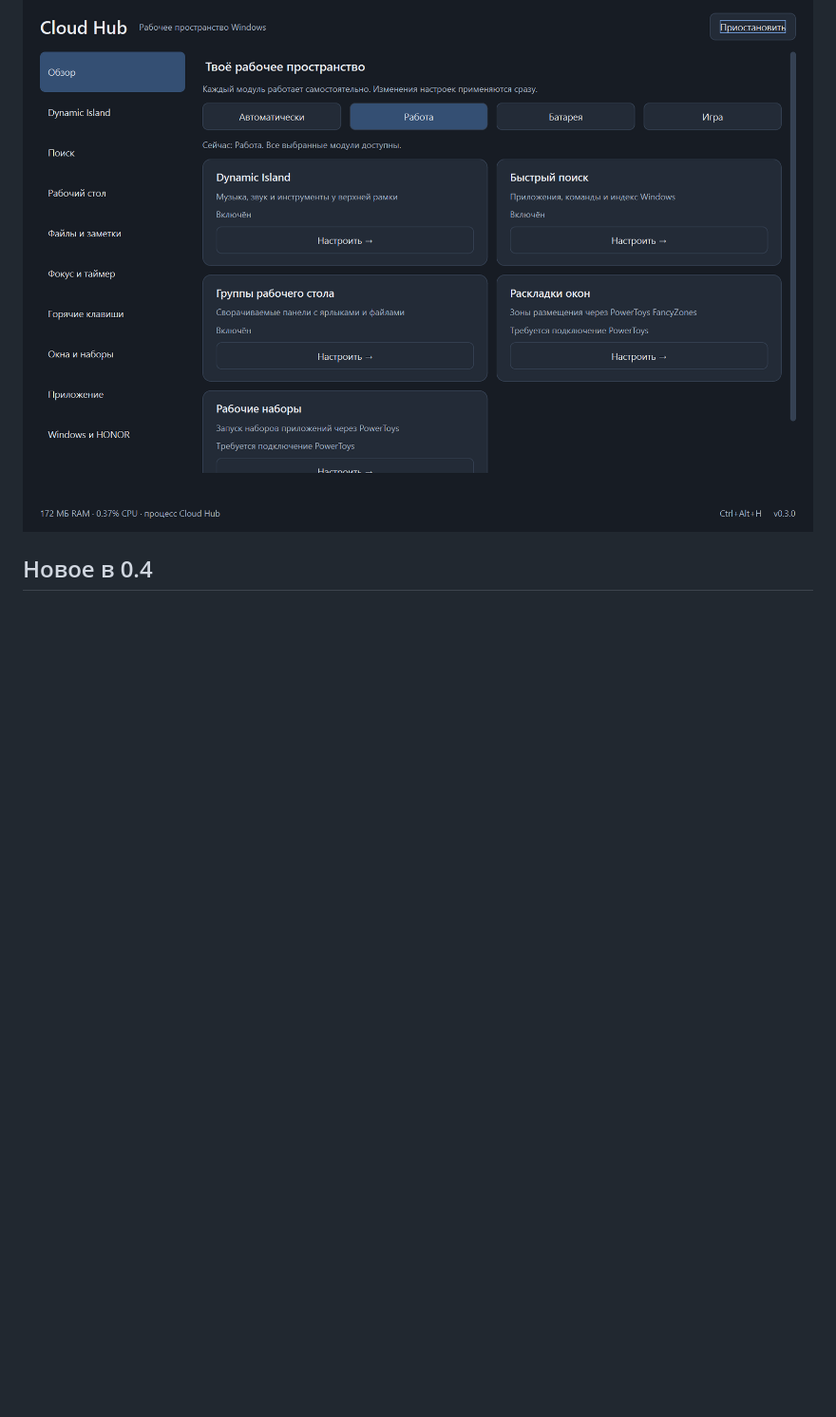
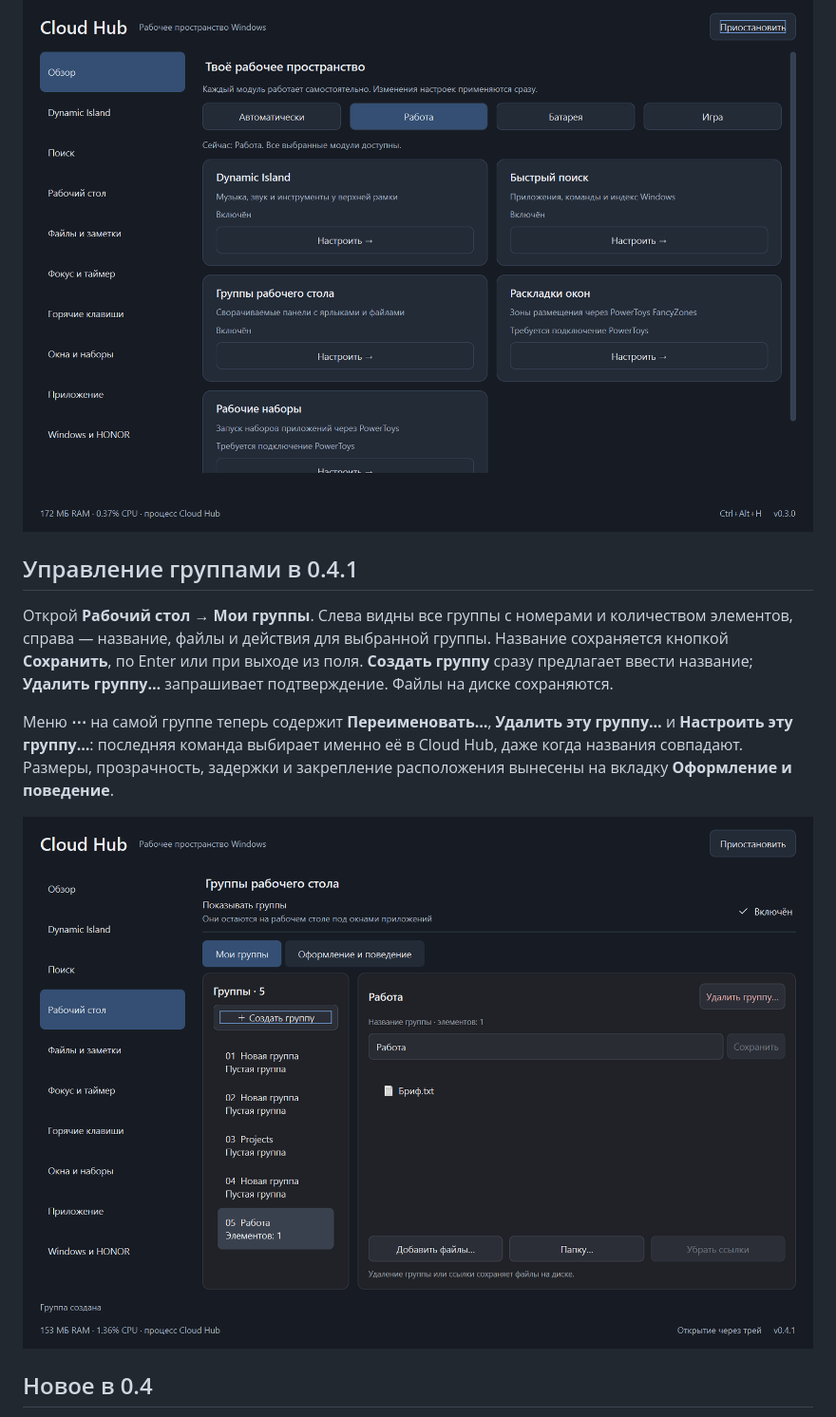
Before and after one commit to BochkaPiva/dinamic_island_windows, a Markdown page: README.md, the part around the change. Shown at 95% size. Rendered like a GitHub page; pictures changed too: docs/group-management.png (added); blank space fills up the shorter version.

Commit message:
Make desktop group management visible and add direct quick actions

```diff
--- a/README.md
+++ b/README.md
@@ -6,6 +6,21 @@
 
 ![Cloud Hub](docs/cloud-hub.png)
 
+
+## Управление группами в 0.4.1
+
+Открой **Рабочий стол → Мои группы**. Слева видны все группы с номерами и
+количеством элементов, справа — название, файлы и действия для выбранной группы.
+Название сохраняется кнопкой **Сохранить**, по Enter или при выходе из поля.
+**Создать группу** сразу предлагает ввести название; **Удалить группу…** запрашивает
+подтверждение. Файлы на диске сохраняются.
+
+Меню **⋯** на самой группе теперь содержит **Переименовать…**, **Удалить эту группу…**
+и **Настроить эту группу…**: последняя команда выбирает именно её в Cloud Hub,
+даже когда названия совпадают. Размеры, прозрачность, задержки и закрепление
+расположения вынесены на вкладку **Оформление и поведение**.
+
+![Управление группами](docs/group-management.png)
 
 ## Новое в 0.4
 
```
Also changed, not shown: CHANGELOG.md (+8 -0 lines), 6 other files.
